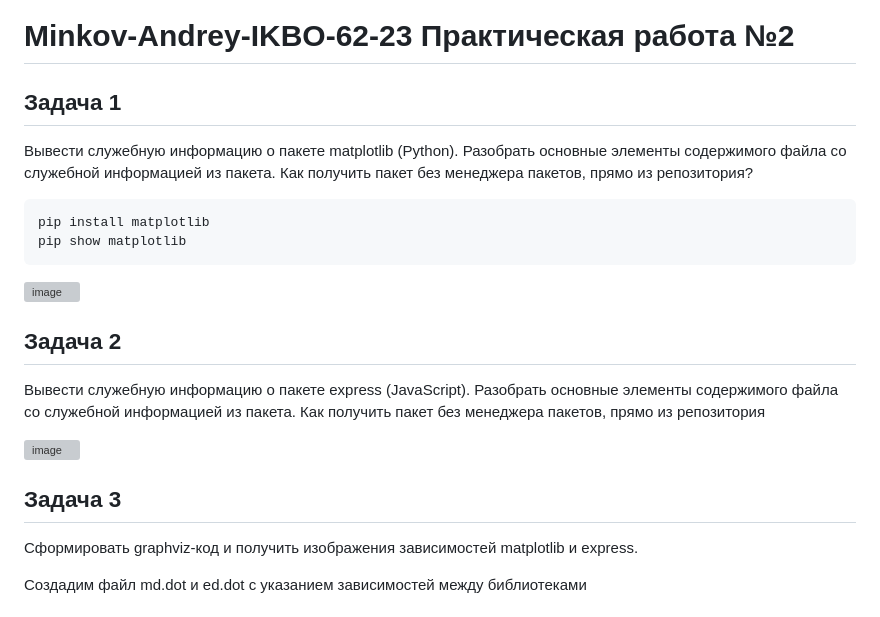
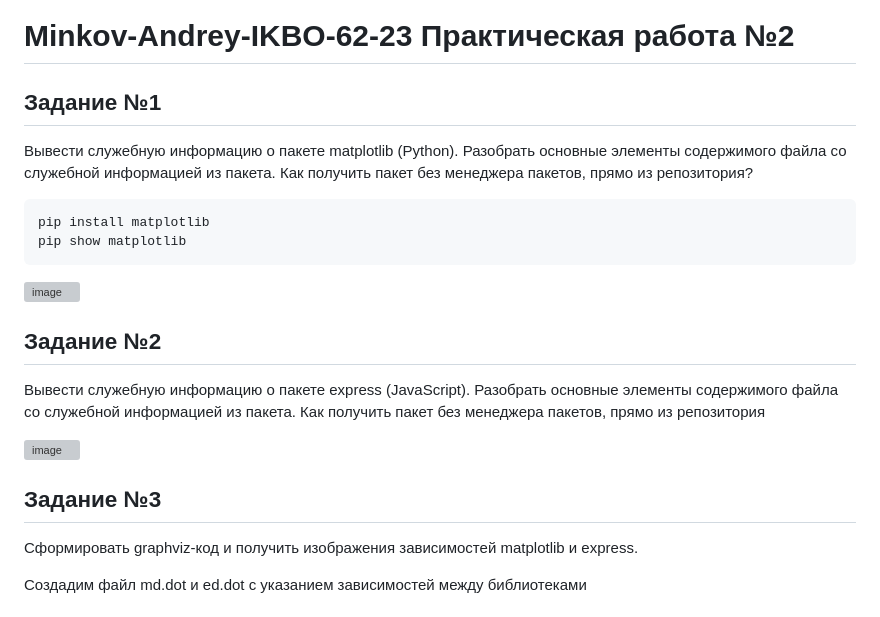
Before and after one commit to AndreyKuz911/Minkov-Andrey-IKBO-62-23, a Markdown page: Практическая работа №2.md, the part around the change. GitHub-like rendering; grey boxes are pictures that could not be loaded.

````diff
--- a/Практическая работа №2.md
+++ b/Практическая работа №2.md
@@ -1,6 +1,6 @@
 # Minkov-Andrey-IKBO-62-23 Практическая работа №2
 
-## Задача 1
+## Задание №1
 
 Вывести служебную информацию о пакете matplotlib (Python). Разобрать основные элементы содержимого файла со служебной информацией из пакета. Как получить пакет без менеджера пакетов, прямо из репозитория?
 ```
@@ -10,13 +10,13 @@ pip show matplotlib
 
 ![image](https://github.com/user-attachments/assets/ce8ae09f-52ea-4578-9f4d-9b3da4e33b59)
 
-## Задача 2
+## Задание №2
 
 Вывести служебную информацию о пакете express (JavaScript). Разобрать основные элементы содержимого файла со служебной информацией из пакета. Как получить пакет без менеджера пакетов, прямо из репозитория
 
 ![image](https://github.com/user-attachments/assets/bd803dbc-4962-43fe-8efe-45e240171bea)
 
-## Задача 3
+## Задание №3
 
 Сформировать graphviz-код и получить изображения зависимостей matplotlib и express.
 
````
